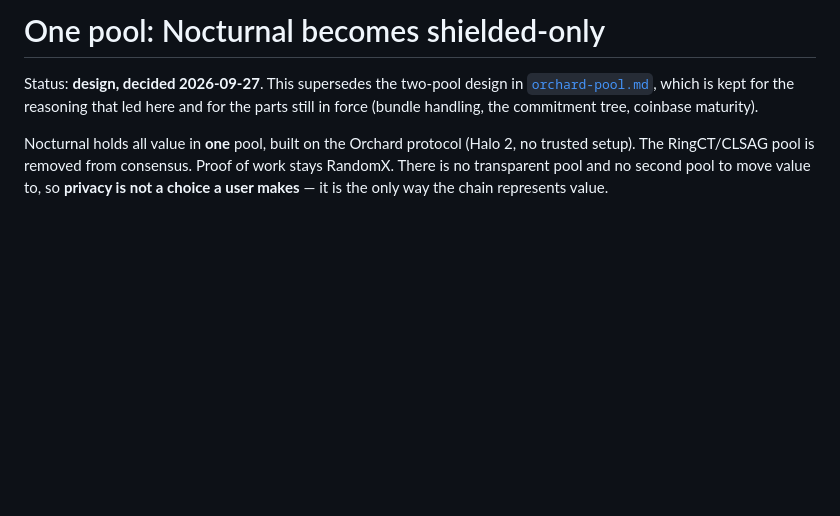
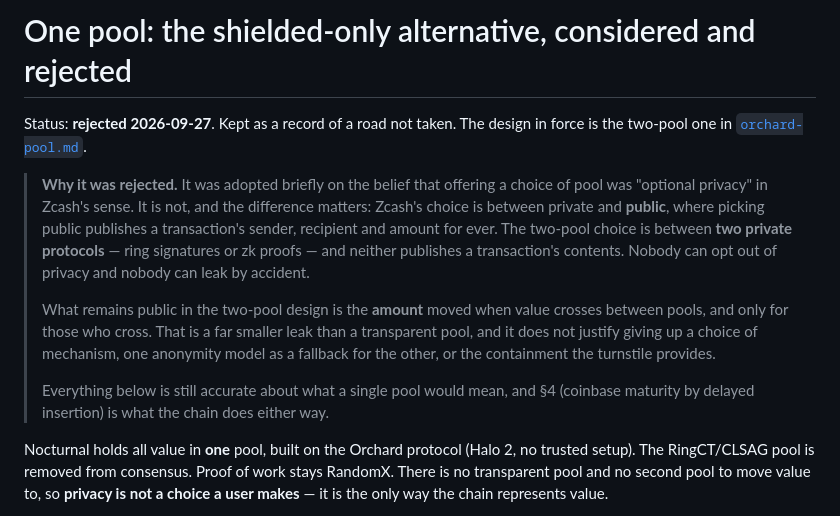
Before and after one commit to adamanto75/nocturnal, a Markdown page: noct/docs/shielded-only.md, the part around the change. Drawn GitHub-style; blank space fills up the shorter version.

```diff
--- a/noct/docs/shielded-only.md
+++ b/noct/docs/shielded-only.md
@@ -1,9 +1,24 @@
-# One pool: Nocturnal becomes shielded-only
+# One pool: the shielded-only alternative, considered and rejected
 
-Status: **design, decided 2026-09-27**. This supersedes the two-pool design in
-[`orchard-pool.md`](orchard-pool.md), which is kept for the reasoning that led
-here and for the parts still in force (bundle handling, the commitment tree,
-coinbase maturity).
+Status: **rejected 2026-09-27**. Kept as a record of a road not taken. The
+design in force is the two-pool one in [`orchard-pool.md`](orchard-pool.md).
+
+> **Why it was rejected.** It was adopted briefly on the belief that offering a
+> choice of pool was "optional privacy" in Zcash's sense. It is not, and the
+> difference matters: Zcash's choice is between private and **public**, where
+> picking public publishes a transaction's sender, recipient and amount for
+> ever. The two-pool choice is between **two private protocols** — ring
+> signatures or zk proofs — and neither publishes a transaction's contents.
+> Nobody can opt out of privacy and nobody can leak by accident.
+>
+> What remains public in the two-pool design is the **amount** moved when value
+> crosses between pools, and only for those who cross. That is a far smaller
+> leak than a transparent pool, and it does not justify giving up a choice of
+> mechanism, one anonymity model as a fallback for the other, or the
+> containment the turnstile provides.
+>
+> Everything below is still accurate about what a single pool would mean, and
+> §4 (coinbase maturity by delayed insertion) is what the chain does either way.
 
 Nocturnal holds all value in **one** pool, built on the Orchard protocol
 (Halo 2, no trusted setup). The RingCT/CLSAG pool is removed from consensus.
```
Also changed, not shown: noct/docs/orchard-pool.md (+40 -7 lines).
